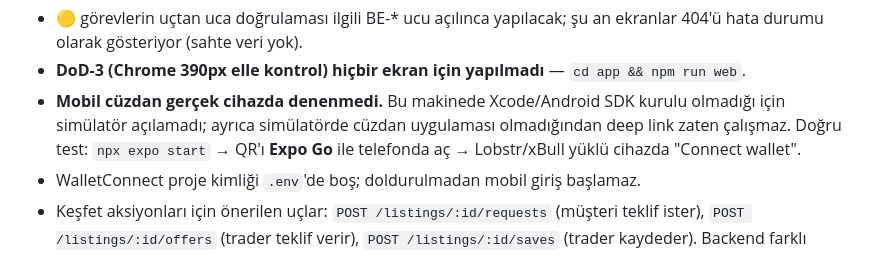
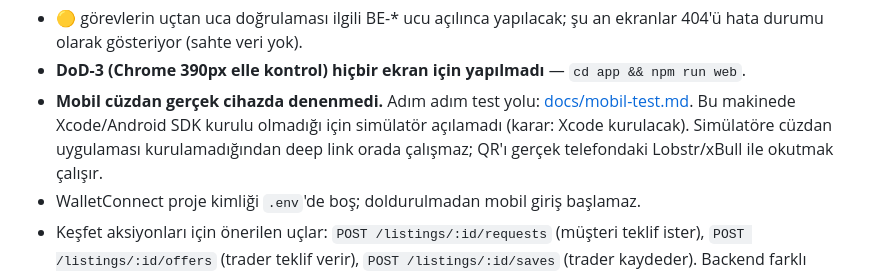
Before and after one commit to goktugtunc/Elevator, a Markdown page: SPRINT-1.md, the part around the change. GitHub-like rendering.

```diff
--- a/SPRINT-1.md
+++ b/SPRINT-1.md
@@ -99,7 +99,7 @@ Backend beklemeden ilerletilebilecek işler: **FE-12 / FE-14** (FE-07 bileşenle
 
 - 🟡 görevlerin uçtan uca doğrulaması ilgili BE-* ucu açılınca yapılacak; şu an ekranlar 404'ü hata durumu olarak gösteriyor (sahte veri yok).
 - **DoD-3 (Chrome 390px elle kontrol) hiçbir ekran için yapılmadı** — `cd app && npm run web`.
-- **Mobil cüzdan gerçek cihazda denenmedi.** Bu makinede Xcode/Android SDK kurulu olmadığı için simülatör açılamadı; ayrıca simülatörde cüzdan uygulaması olmadığından deep link zaten çalışmaz. Doğru test: `npx expo start` → QR'ı **Expo Go** ile telefonda aç → Lobstr/xBull yüklü cihazda "Connect wallet".
+- **Mobil cüzdan gerçek cihazda denenmedi.** Adım adım test yolu: [docs/mobil-test.md](docs/mobil-test.md). Bu makinede Xcode/Android SDK kurulu olmadığı için simülatör açılamadı (karar: Xcode kurulacak). Simülatöre cüzdan uygulaması kurulamadığından deep link orada çalışmaz; QR'ı gerçek telefondaki Lobstr/xBull ile okutmak çalışır.
 - WalletConnect proje kimliği `.env`'de boş; doldurulmadan mobil giriş başlamaz.
 - Keşfet aksiyonları için önerilen uçlar: `POST /listings/:id/requests` (müşteri teklif ister), `POST /listings/:id/offers` (trader teklif verir), `POST /listings/:id/saves` (trader kaydeder). Backend farklı isimlendirirse `endpoints.ts` güncellenir.
 - `Listing.owner` özeti (ad, baş harf, rating, 12 ay getiri, drawdown, sparkline, etiketler) `/listings` yanıtında gömülü bekleniyor; gelmezse kartta yalnızca cüzdan adresi görünür.
```
Also changed, not shown: README.md (+1 -0 lines), docs/mobil-test.md (added, +65 -0 lines).
